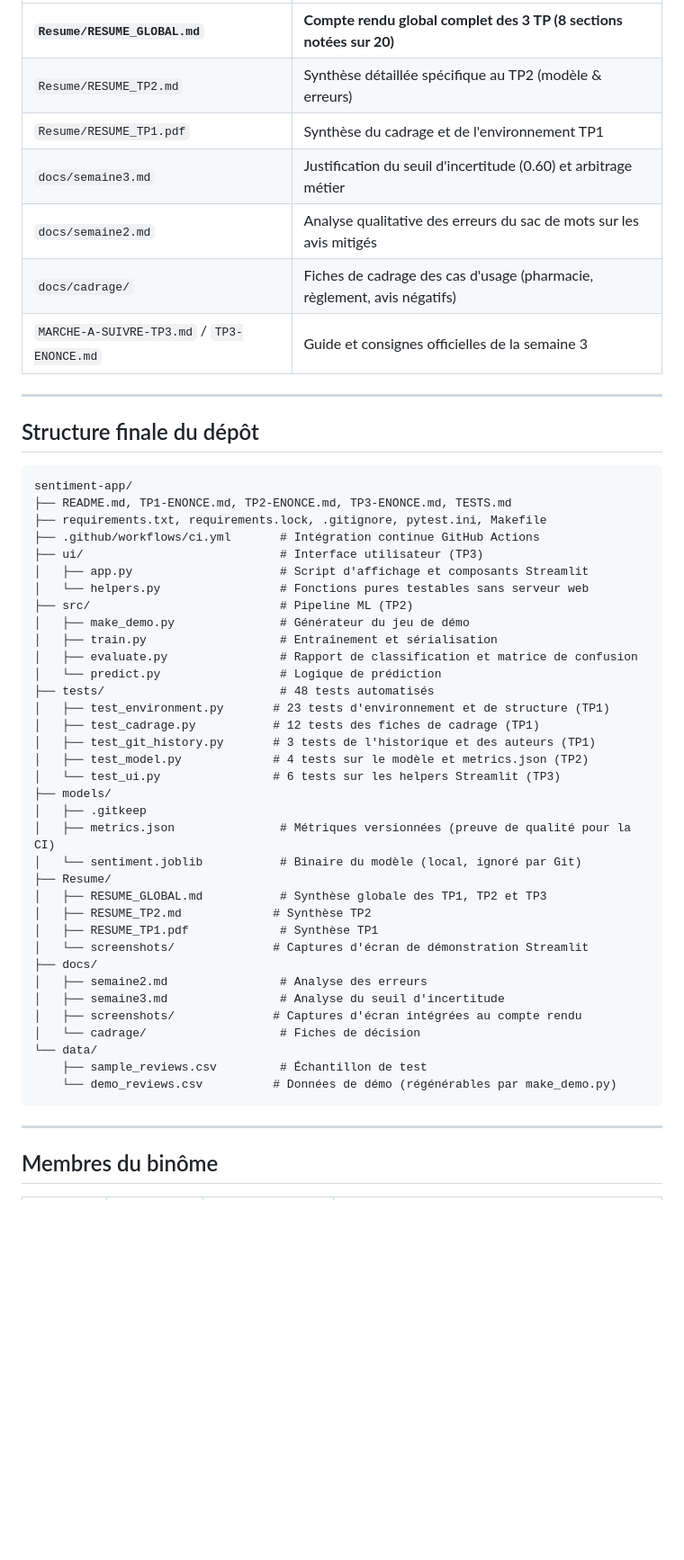
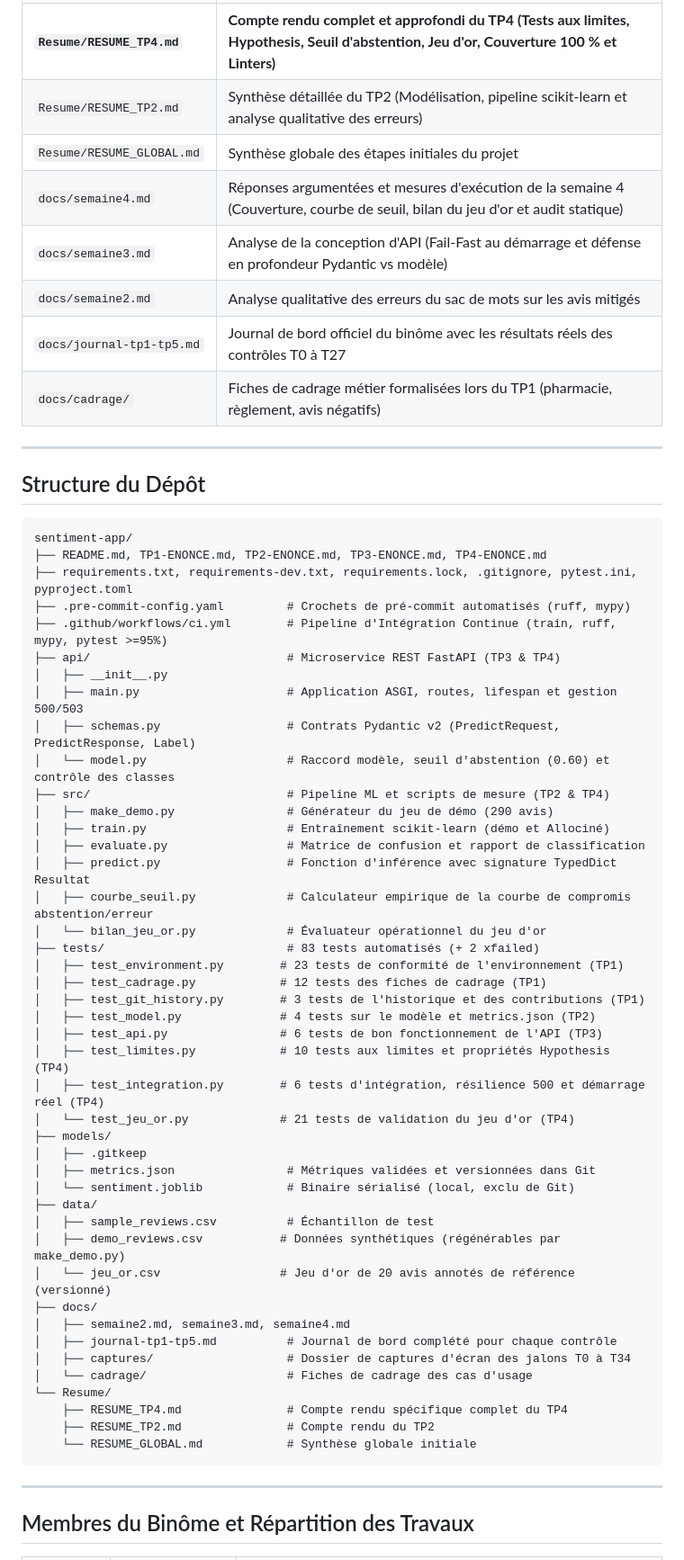
Before and after one commit to HibaAyatallah/Hiba_Ayatallah---Manal_Wassila, a Markdown page: README.md, the part around one of its changes. Shown at 90% size. Rendered like a GitHub page; blank space fills up the shorter version.

Commit message:
docs: compte rendu du TP4 et mise a jour complete du README

````diff
--- a/README.md
+++ b/README.md
@@ -83,55 +119,64 @@ pytest -q                            # Lancer l'intégralité des 48 tests
 | :--- | :--- |
-| **`Resume/RESUME_GLOBAL.md`** | **Compte rendu global complet des 3 TP (8 sections notées sur 20)** |
-| `Resume/RESUME_TP2.md` | Synthèse détaillée spécifique au TP2 (modèle & erreurs) |
-| `Resume/RESUME_TP1.pdf` | Synthèse du cadrage et de l'environnement TP1 |
-| `docs/semaine3.md` | Justification du seuil d'incertitude (0.60) et arbitrage métier |
+| **`Resume/RESUME_TP4.md`** | **Compte rendu complet et approfondi du TP4 (Tests aux limites, Hypothesis, Seuil d'abstention, Jeu d'or, Couverture 100 % et Linters)** |
+| `Resume/RESUME_TP2.md` | Synthèse détaillée du TP2 (Modélisation, pipeline scikit-learn et analyse qualitative des erreurs) |
+| `Resume/RESUME_GLOBAL.md` | Synthèse globale des étapes initiales du projet |
+| `docs/semaine4.md` | Réponses argumentées et mesures d'exécution de la semaine 4 (Couverture, courbe de seuil, bilan du jeu d'or et audit statique) |
+| `docs/semaine3.md` | Analyse de la conception d'API (Fail-Fast au démarrage et défense en profondeur Pydantic vs modèle) |
 | `docs/semaine2.md` | Analyse qualitative des erreurs du sac de mots sur les avis mitigés |
-| `docs/cadrage/` | Fiches de cadrage des cas d'usage (pharmacie, règlement, avis négatifs) |
-| `MARCHE-A-SUIVRE-TP3.md` / `TP3-ENONCE.md` | Guide et consignes officielles de la semaine 3 |
+| `docs/journal-tp1-tp5.md` | Journal de bord officiel du binôme avec les résultats réels des contrôles T0 à T27 |
+| `docs/cadrage/` | Fiches de cadrage métier formalisées lors du TP1 (pharmacie, règlement, avis négatifs) |
 
 ---
 
-## Structure finale du dépôt
+## Structure du Dépôt
 
 ```text
 sentiment-app/
-├── README.md, TP1-ENONCE.md, TP2-ENONCE.md, TP3-ENONCE.md, TESTS.md
-├── requirements.txt, requirements.lock, .gitignore, pytest.ini, Makefile
-├── .github/workflows/ci.yml       # Intégration continue GitHub Actions
-├── ui/                            # Interface utilisateur (TP3)
-│   ├── app.py                     # Script d'affichage et composants Streamlit
-│   └── helpers.py                 # Fonctions pures testables sans serveur web
-├── src/                           # Pipeline ML (TP2)
-│   ├── make_demo.py               # Générateur du jeu de démo
-│   ├── train.py                   # Entraînement et sérialisation
-│   ├── evaluate.py                # Rapport de classification et matrice de confusion
-│   └── predict.py                 # Logique de prédiction
-├── tests/                         # 48 tests automatisés
-│   ├── test_environment.py       # 23 tests d'environnement et de structure (TP1)
-│   ├── test_cadrage.py           # 12 tests des fiches de cadrage (TP1)
-│   ├── test_git_history.py       # 3 tests de l'historique et des auteurs (TP1)
-│   ├── test_model.py             # 4 tests sur le modèle et metrics.json (TP2)
-│   └── test_ui.py                # 6 tests sur les helpers Streamlit (TP3)
+├── README.md, TP1-ENONCE.md, TP2-ENONCE.md, TP3-ENONCE.md, TP4-ENONCE.md
+├── requirements.txt, requirements-dev.txt, requirements.lock, .gitignore, pytest.ini, pyproject.toml
+├── .pre-commit-config.yaml         # Crochets de pré-commit automatisés (ruff, mypy)
+├── .github/workflows/ci.yml        # Pipeline d'Intégration Continue (train, ruff, mypy, pytest >=95%)
+├── api/                            # Microservice REST FastAPI (TP3 & TP4)
+│   ├── __init__.py
+│   ├── main.py                     # Application ASGI, routes, lifespan et gestion 500/503
+│   ├── schemas.py                  # Contrats Pydantic v2 (PredictRequest, PredictResponse, Label)
+│   └── model.py                    # Raccord modèle, seuil d'abstention (0.60) et contrôle des classes
+├── src/                            # Pipeline ML et scripts de mesure (TP2 & TP4)
+│   ├── make_demo.py                # Générateur du jeu de démo (290 avis)
+│   ├── train.py                    # Entraînement scikit-learn (démo et Allociné)
+│   ├── evaluate.py                 # Matrice de confusion et rapport de classification
+│   ├── predict.py                  # Fonction d'inférence avec signature TypedDict Resultat
+│   ├── courbe_seuil.py             # Calculateur empirique de la courbe de compromis abstention/erreur
+│   └── bilan_jeu_or.py             # Évaluateur opérationnel du jeu d'or
+├── tests/                          # 83 tests automatisés (+ 2 xfailed)
+│   ├── test_environment.py        # 23 tests de conformité de l'environnement (TP1)
+│   ├── test_cadrage.py            # 12 tests des fiches de cadrage (TP1)
+│   ├── test_git_history.py        # 3 tests de l'historique et des contributions (TP1)
+│   ├── test_model.py              # 4 tests sur le modèle et metrics.json (TP2)
+│   ├── test_api.py                # 6 tests de bon fonctionnement de l'API (TP3)
+│   ├── test_limites.py            # 10 tests aux limites et propriétés Hypothesis (TP4)
+│   ├── test_integration.py        # 6 tests d'intégration, résilience 500 et démarrage réel (TP4)
+│   └── test_jeu_or.py             # 21 tests de validation du jeu d'or (TP4)
 ├── models/
 │   ├── .gitkeep
-│   ├── metrics.json               # Métriques versionnées (preuve de qualité pour la CI)
-│   └── sentiment.joblib           # Binaire du modèle (local, ignoré par Git)
-├── Resume/
-│   ├── RESUME_GLOBAL.md           # Synthèse globale des TP1, TP2 et TP3
-│   ├── RESUME_TP2.md             # Synthèse TP2
-│   ├── RESUME_TP1.pdf             # Synthèse TP1
-│   └── screenshots/              # Captures d'écran de démonstration Streamlit
+│   ├── metrics.json                # Métriques validées et versionnées dans Git
+│   └── sentiment.joblib            # Binaire sérialisé (local, exclu de Git)
+├── data/
+│   ├── sample_reviews.csv          # Échantillon de test
+│   ├── demo_reviews.csv           # Données synthétiques (régénérables par make_demo.py)
+│   └── jeu_or.csv                 # Jeu d'or de 20 avis annotés de référence (versionné)
 ├── docs/
-│   ├── semaine2.md                # Analyse des erreurs
-│   ├── semaine3.md                # Analyse du seuil d'incertitude
-│   ├── screenshots/              # Captures d'écran intégrées au compte rendu
-│   └── cadrage/                   # Fiches de décision
-└── data/
-    ├── sample_reviews.csv         # Échantillon de test
-    └── demo_reviews.csv          # Données de démo (régénérables par make_demo.py)
+│   ├── semaine2.md, semaine3.md, semaine4.md
+│   ├── journal-tp1-tp5.md          # Journal de bord complété pour chaque contrôle
+│   ├── captures/                   # Dossier de captures d'écran des jalons T0 à T34
+│   └── cadrage/                    # Fiches de cadrage des cas d'usage
+└── Resume/
+    ├── RESUME_TP4.md               # Compte rendu spécifique complet du TP4
+    ├── RESUME_TP2.md               # Compte rendu du TP2
+    └── RESUME_GLOBAL.md            # Synthèse globale initiale
 ```
 
 ---
 
-## Membres du binôme
+## Membres du Binôme et Répartition des Travaux
 
````
Also changed, not shown: other parts of README.md (+85 -49 lines), Resume/RESUME_TP4.md (added, +232 -0 lines).
